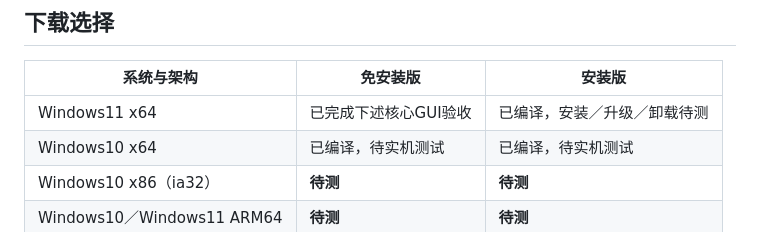
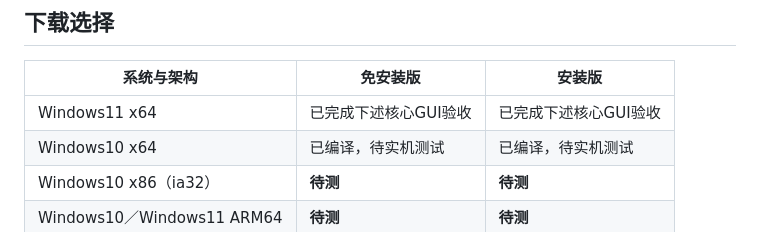
Before and after one commit to LinMou233/Piku-Down, a Markdown page: README.md, the part around one of its changes. Rendered like a GitHub page.

```diff
--- a/README.md
+++ b/README.md
@@ -26,7 +26,7 @@ Windows视频与音频下载工具，支持B站、X（Twitter）与YouTube。1.7
 
 | 系统与架构 | 免安装版 | 安装版 |
 | --- | --- | --- |
-| Windows11 x64 | 已完成下述核心GUI验收 | 已编译，安装／升级／卸载待测 |
+| Windows11 x64 | 已完成下述核心GUI验收 | 已完成下述核心GUI验收 |
 | Windows10 x64 | 已编译，待实机测试 | 已编译，待实机测试 |
 | Windows10 x86（ia32） | **待测** | **待测** |
 | Windows10／Windows11 ARM64 | **待测** | **待测** |
```
Also changed, not shown: other parts of README.md (+1 -1 lines).
